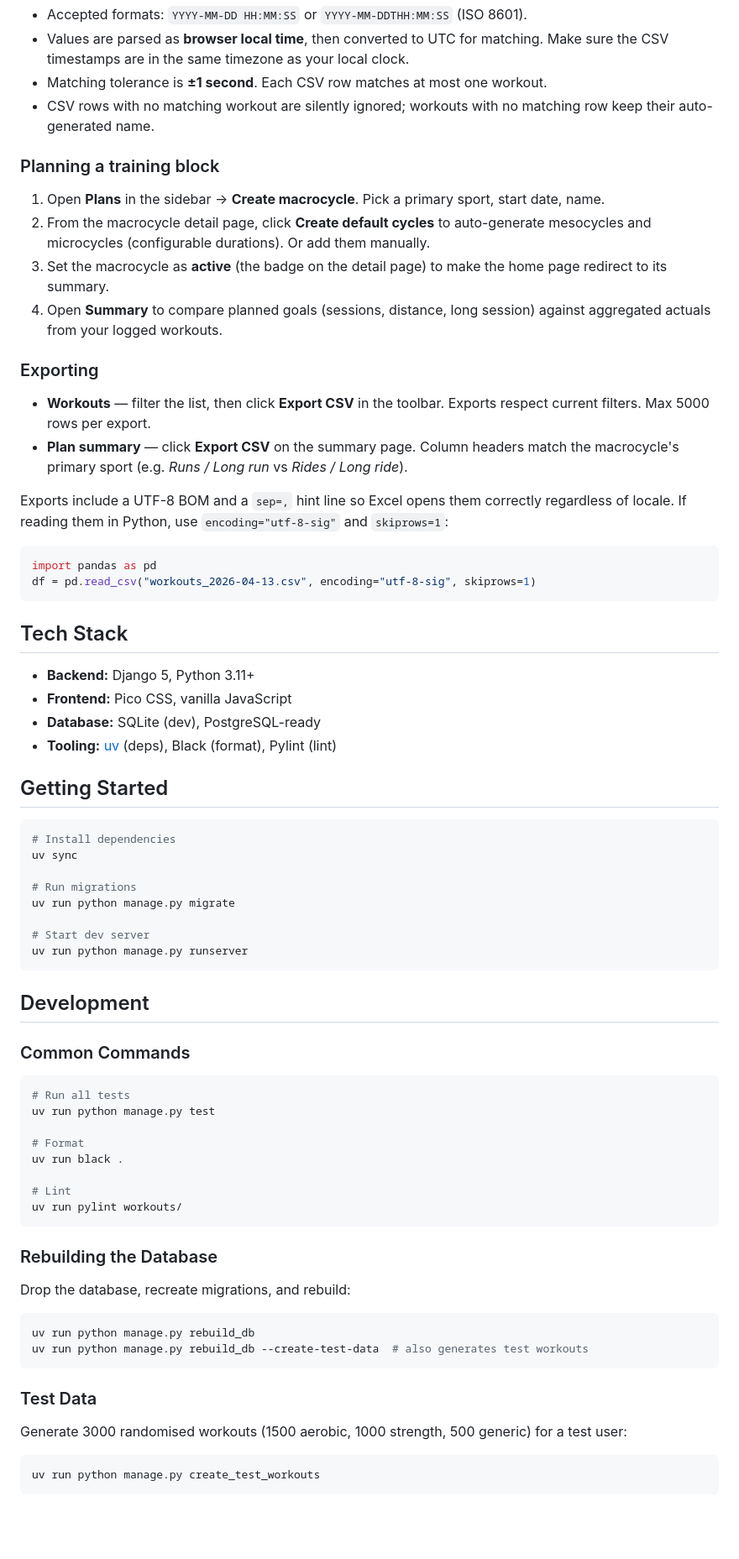
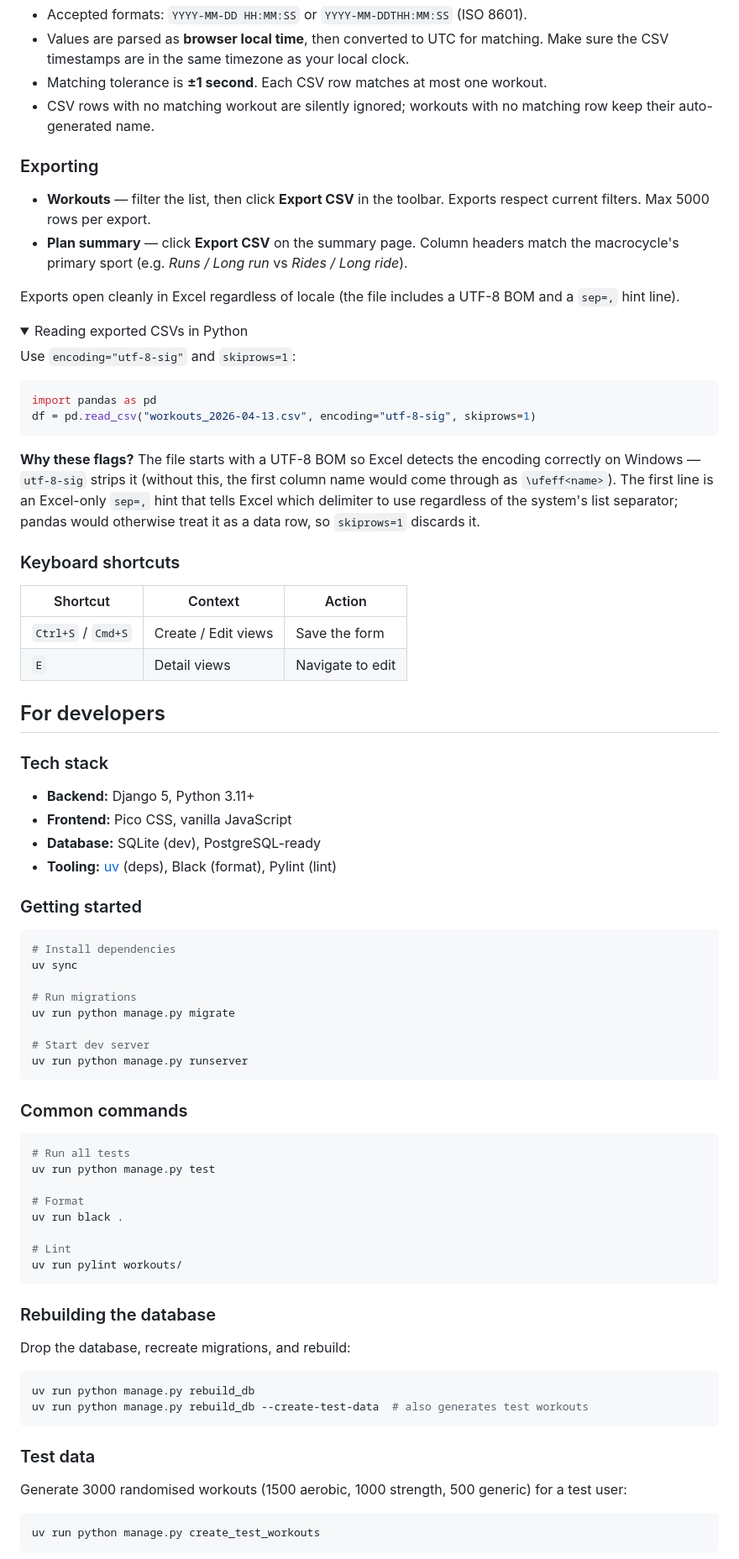
Before and after one commit to andreas-thoren/phase-runner, a Markdown page: README.md, the part around one of its changes. Shown at 84% size. Drawn GitHub-style; folded sections open; blank space fills up the shorter version.

Commit message:
Restructure README with user vs developer sections
Move planning ahead of logging in Usage, promote keyboard shortcuts
from Development to Usage, and group the remaining technical
subsections (tech stack, getting started, common commands,
rebuilding the DB, test data, SQL debugging, architecture,
contributing, issues) under a single 'For developers' umbrella.
Add a 'why these flags' explanation to the Python CSV snippet.

Co-Authored-By: Claude Opus 4.7 <noreply@anthropic.com>

````diff
--- a/README.md
+++ b/README.md
@@ -60,33 +69,44 @@ Useful when you keep workout titles in a spreadsheet and want them applied to a
 - Matching tolerance is **±1 second**. Each CSV row matches at most one workout.
 - CSV rows with no matching workout are silently ignored; workouts with no matching row keep their auto-generated name.
 
-### Planning a training block
-
-1. Open **Plans** in the sidebar → **Create macrocycle**. Pick a primary sport, start date, name.
-2. From the macrocycle detail page, click **Create default cycles** to auto-generate mesocycles and microcycles (configurable durations). Or add them manually.
-3. Set the macrocycle as **active** (the badge on the detail page) to make the home page redirect to its summary.
-4. Open **Summary** to compare planned goals (sessions, distance, long session) against aggregated actuals from your logged workouts.
-
 ### Exporting
 
 - **Workouts** — filter the list, then click **Export CSV** in the toolbar. Exports respect current filters. Max 5000 rows per export.
 - **Plan summary** — click **Export CSV** on the summary page. Column headers match the macrocycle's primary sport (e.g. *Runs / Long run* vs *Rides / Long ride*).
 
-Exports include a UTF-8 BOM and a `sep=,` hint line so Excel opens them correctly regardless of locale. If reading them in Python, use `encoding="utf-8-sig"` and `skiprows=1`:
+Exports open cleanly in Excel regardless of locale (the file includes a UTF-8 BOM and a `sep=,` hint line).
+
+<details>
+<summary>Reading exported CSVs in Python</summary>
+
+Use `encoding="utf-8-sig"` and `skiprows=1`:
 
 ```python
 import pandas as pd
 df = pd.read_csv("workouts_2026-04-13.csv", encoding="utf-8-sig", skiprows=1)
 ```
 
-## Tech Stack
+**Why these flags?** The file starts with a UTF-8 BOM so Excel detects the encoding correctly on Windows — `utf-8-sig` strips it (without this, the first column name would come through as `\ufeff<name>`). The first line is an Excel-only `sep=,` hint that tells Excel which delimiter to use regardless of the system's list separator; pandas would otherwise treat it as a data row, so `skiprows=1` discards it.
+
+</details>
+
+### Keyboard shortcuts
+
+| Shortcut | Context | Action |
+|----------|---------|--------|
+| `Ctrl+S` / `Cmd+S` | Create / Edit views | Save the form |
+| `E` | Detail views | Navigate to edit |
+
+## For developers
+
+### Tech stack
 
 - **Backend:** Django 5, Python 3.11+
 - **Frontend:** Pico CSS, vanilla JavaScript
 - **Database:** SQLite (dev), PostgreSQL-ready
 - **Tooling:** [uv](https://docs.astral.sh/uv/) (deps), Black (format), Pylint (lint)
 
-## Getting Started
+### Getting started
 
 ```bash
 # Install dependencies
@@ -99,9 +119,7 @@ uv run python manage.py migrate
 uv run python manage.py runserver
 ```
 
-## Development
-
-### Common Commands
+### Common commands
 
 ```bash
 # Run all tests
@@ -114,7 +132,7 @@ uv run black .
 uv run pylint workouts/
 ```
 
-### Rebuilding the Database
+### Rebuilding the database
 
 Drop the database, recreate migrations, and rebuild:
 
@@ -123,7 +141,7 @@ uv run python manage.py rebuild_db
 uv run python manage.py rebuild_db --create-test-data  # also generates test workouts
 ```
 
-### Test Data
+### Test data
 
 Generate 3000 randomised workouts (1500 aerobic, 1000 strength, 500 generic) for a test user:
 
````
Also changed, not shown: other parts of README.md (+14 -12 lines).
